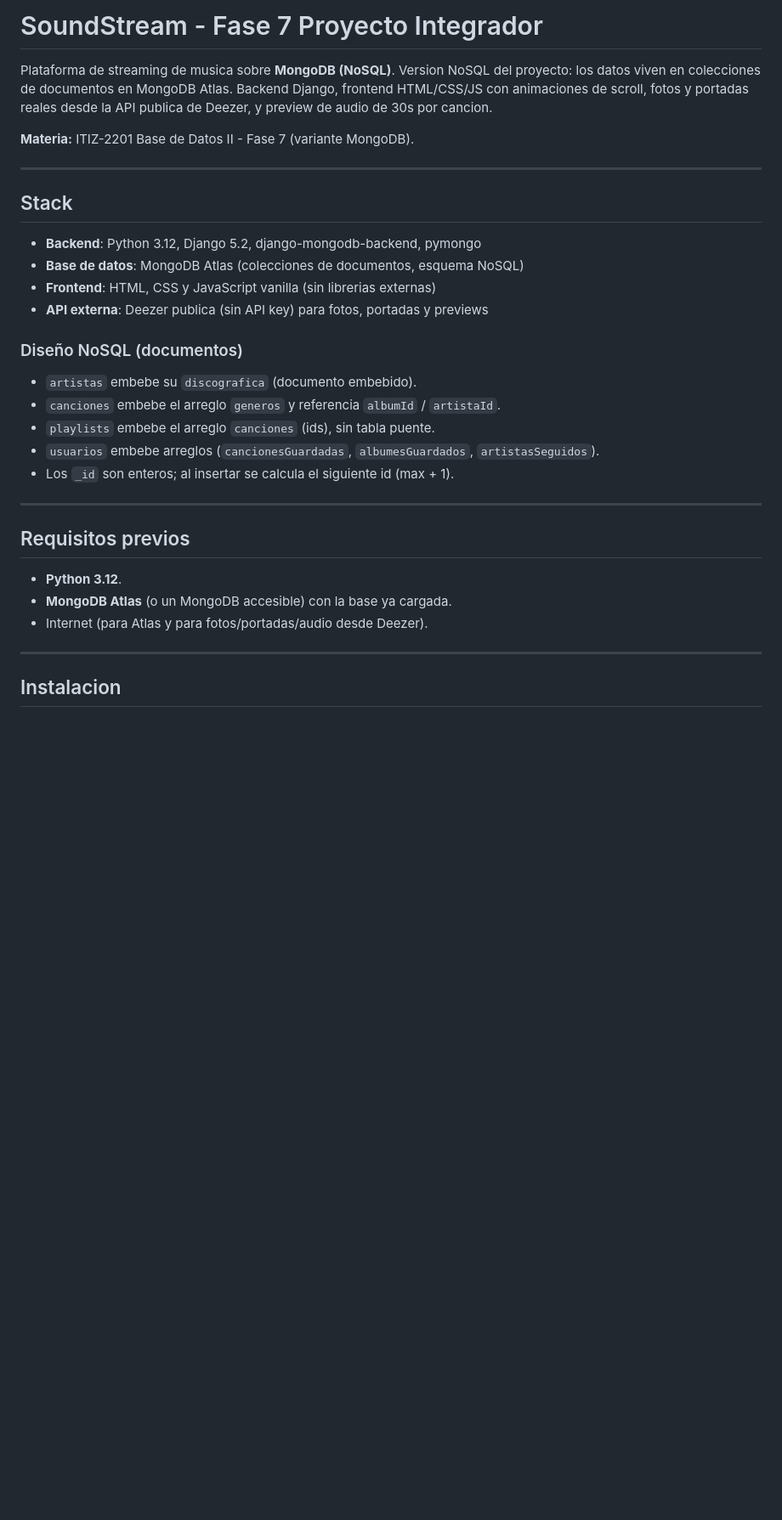
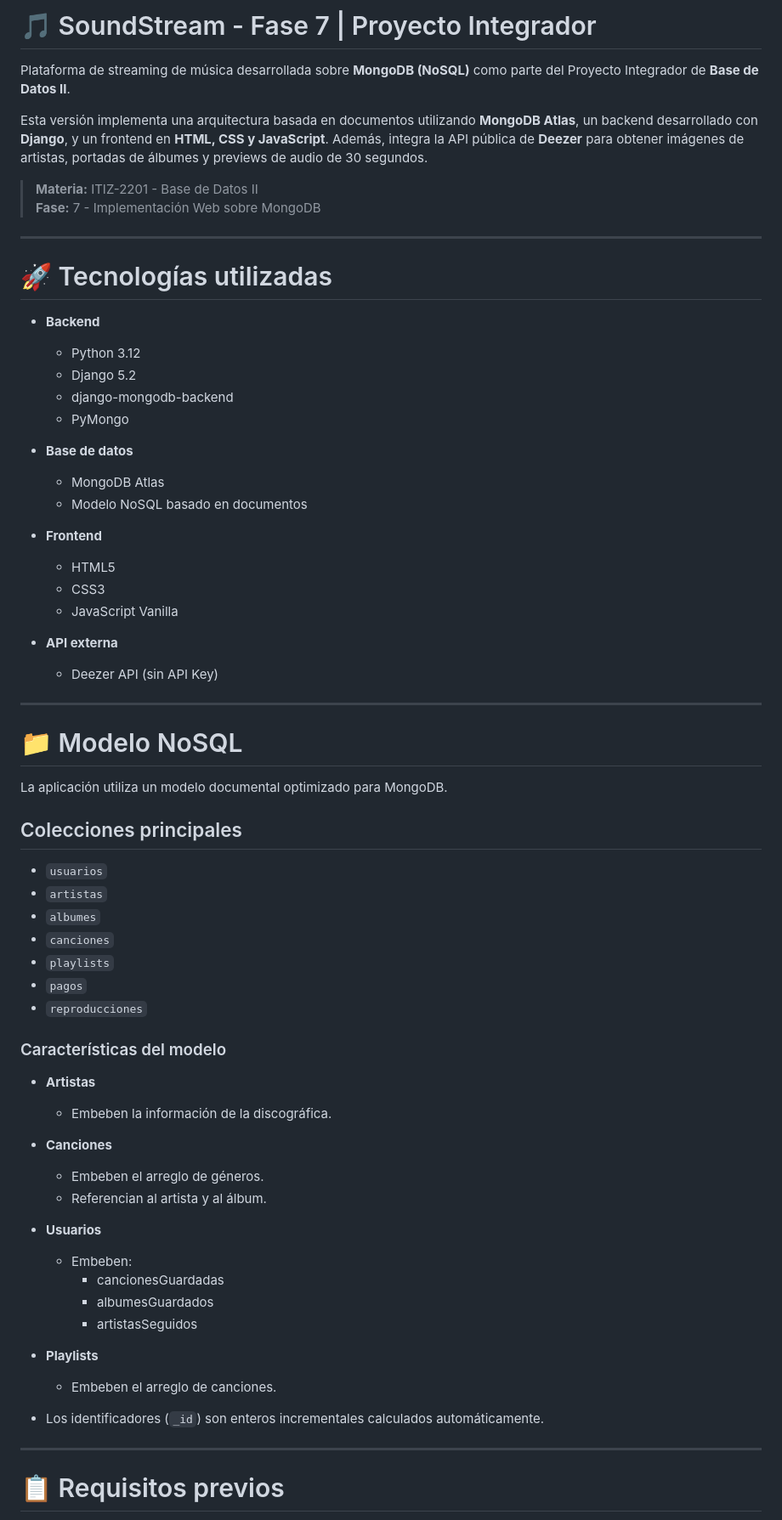
Before and after one commit to AbelRamos16/soundstream-fase7-mongo, a Markdown page: README.md, the part around one of its changes. Shown at 85% size. GitHub-like rendering; blank space fills up the shorter version.

Commit message:
Revise README for improved project documentation
Updated README to enhance clarity and structure, including project details, technologies used, installation instructions, and features.

```diff
--- a/README.md
+++ b/README.md
@@ -1,39 +1,71 @@
-# SoundStream - Fase 7 Proyecto Integrador
+# 🎵 SoundStream - Fase 7 | Proyecto Integrador
 
-Plataforma de streaming de musica sobre **MongoDB (NoSQL)**. Version NoSQL del
-proyecto: los datos viven en colecciones de documentos en MongoDB Atlas. Backend
-Django, frontend HTML/CSS/JS con animaciones de scroll, fotos y portadas reales
-desde la API publica de Deezer, y preview de audio de 30s por cancion.
+Plataforma de streaming de música desarrollada sobre **MongoDB (NoSQL)** como parte del Proyecto Integrador de **Base de Datos II**.
 
-**Materia:** ITIZ-2201 Base de Datos II - Fase 7 (variante MongoDB).
+Esta versión implementa una arquitectura basada en documentos utilizando **MongoDB Atlas**, un backend desarrollado con **Django**, y un frontend en **HTML, CSS y JavaScript**. Además, integra la API pública de **Deezer** para obtener imágenes de artistas, portadas de álbumes y previews de audio de 30 segundos.
+
+> **Materia:** ITIZ-2201 - Base de Datos II
+> **Fase:** 7 - Implementación Web sobre MongoDB
 
 ---
 
-## Stack
+# 🚀 Tecnologías utilizadas
 
-- **Backend**: Python 3.12, Django 5.2, django-mongodb-backend, pymongo
-- **Base de datos**: MongoDB Atlas (colecciones de documentos, esquema NoSQL)
-- **Frontend**: HTML, CSS y JavaScript vanilla (sin librerias externas)
-- **API externa**: Deezer publica (sin API key) para fotos, portadas y previews
+- **Backend**
+  - Python 3.12
+  - Django 5.2
+  - django-mongodb-backend
+  - PyMongo
 
-### Diseño NoSQL (documentos)
+- **Base de datos**
+  - MongoDB Atlas
+  - Modelo NoSQL basado en documentos
 
-- `artistas` embebe su `discografica` (documento embebido).
-- `canciones` embebe el arreglo `generos` y referencia `albumId` / `artistaId`.
-- `playlists` embebe el arreglo `canciones` (ids), sin tabla puente.
-- `usuarios` embebe arreglos (`cancionesGuardadas`, `albumesGuardados`,
-  `artistasSeguidos`).
-- Los `_id` son enteros; al insertar se calcula el siguiente id (max + 1).
+- **Frontend**
+  - HTML5
+  - CSS3
+  - JavaScript Vanilla
+
+- **API externa**
+  - Deezer API (sin API Key)
 
 ---
 
-## Requisitos previos
+# 📁 Modelo NoSQL
 
-- **Python 3.12**.
-- **MongoDB Atlas** (o un MongoDB accesible) con la base ya cargada.
-- Internet (para Atlas y para fotos/portadas/audio desde Deezer).
+La aplicación utiliza un modelo documental optimizado para MongoDB.
+
+## Colecciones principales
+
+- `usuarios`
+- `artistas`
+- `albumes`
+- `canciones`
+- `playlists`
+- `pagos`
+- `reproducciones`
+
+### Características del modelo
+
+- **Artistas**
+  - Embeben la información de la discográfica.
+
+- **Canciones**
+  - Embeben el arreglo de géneros.
+  - Referencian al artista y al álbum.
+
+- **Usuarios**
+  - Embeben:
+    - cancionesGuardadas
+    - albumesGuardados
+    - artistasSeguidos
+
+- **Playlists**
+  - Embeben el arreglo de canciones.
+
+- Los identificadores (`_id`) son enteros incrementales calculados automáticamente.
 
 ---
 
-## Instalacion
+# 📋 Requisitos previos
 
```
Also changed, not shown: other parts of README.md (+199 -101 lines).
